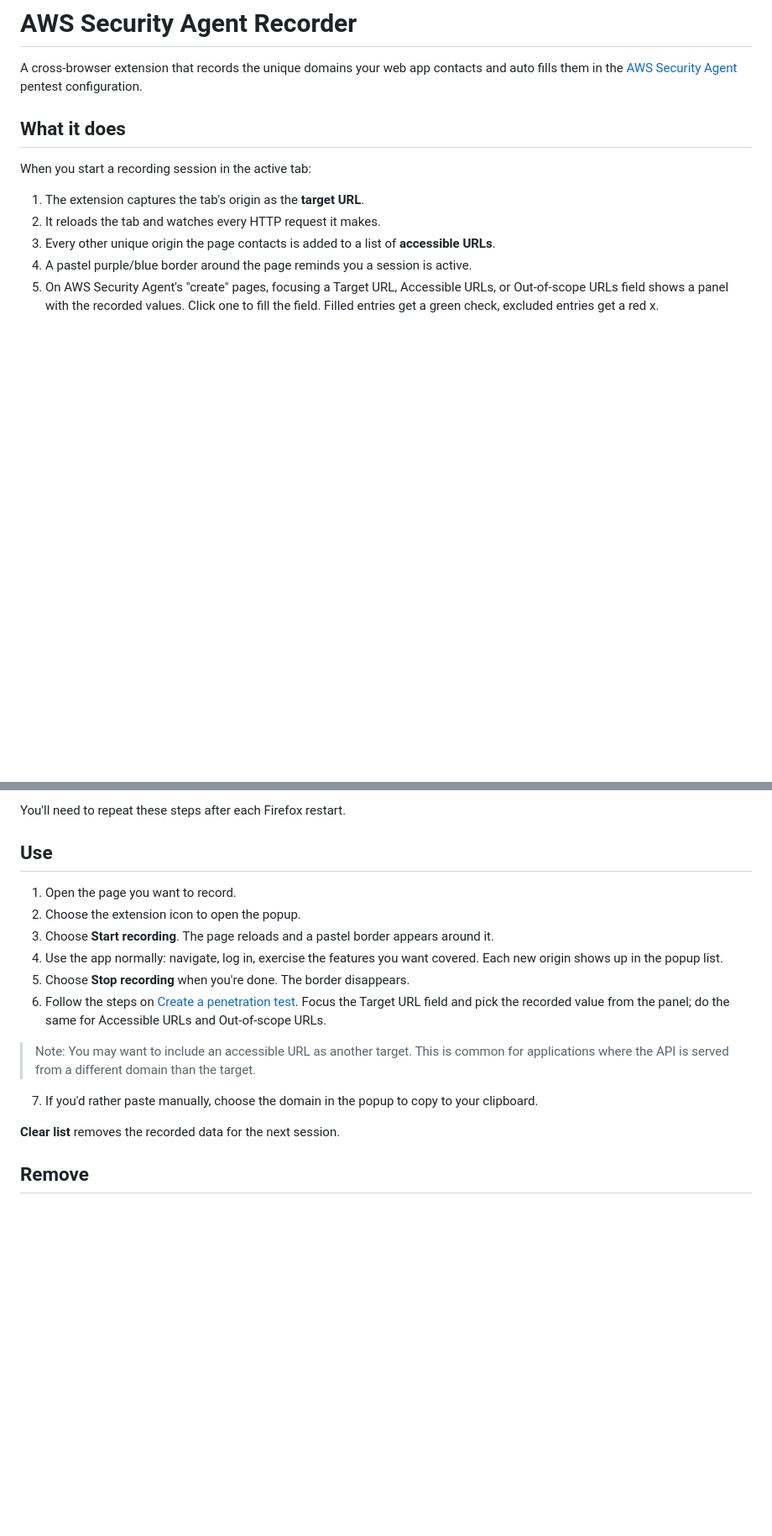
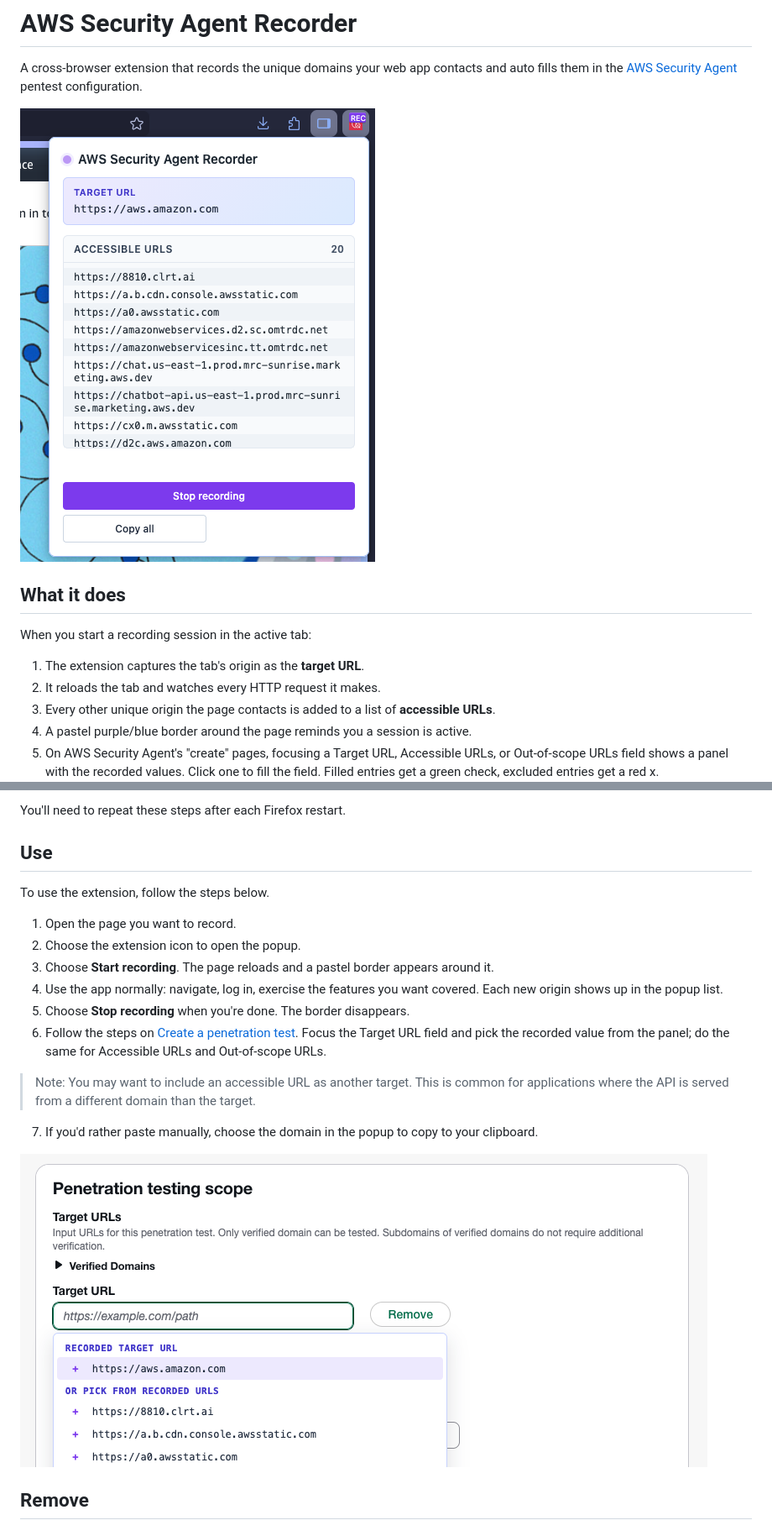
Before and after one commit to aws-samples/sample-security-agent-recorder, a Markdown page: README.md, 2 parts joined by grey strips. Shown: that part at 84% size. GitHub-like rendering; pictures changed too: docs/autofill.png (added), docs/extension.png (added); blank space fills up the shorter version.

```diff
--- a/README.md
+++ b/README.md
@@ -2,6 +2,8 @@
 
 A cross-browser extension that records the unique domains your web app
 contacts and auto fills them in the [AWS Security Agent](https://aws.amazon.com/security-agent/) pentest configuration.
+
+![Extension screenshot](docs/extension.png)
 
 ## What it does
 
@@ -61,6 +63,8 @@ You'll need to repeat these steps after each Firefox restart.
 
 ## Use
 
+To use the extension, follow the steps below.
+
 1. Open the page you want to record.
 2. Choose the extension icon to open the popup.
 3. Choose **Start recording**. The page reloads and a pastel border
@@ -76,7 +80,7 @@ You'll need to repeat these steps after each Firefox restart.
 
 7. If you'd rather paste manually, choose the domain in the popup to copy to your clipboard.
 
-**Clear list** removes the recorded data for the next session.
+![Autofill panel screenshot](docs/autofill.png)
 
 ## Remove
 
```
Also changed, not shown: 1 other file.
